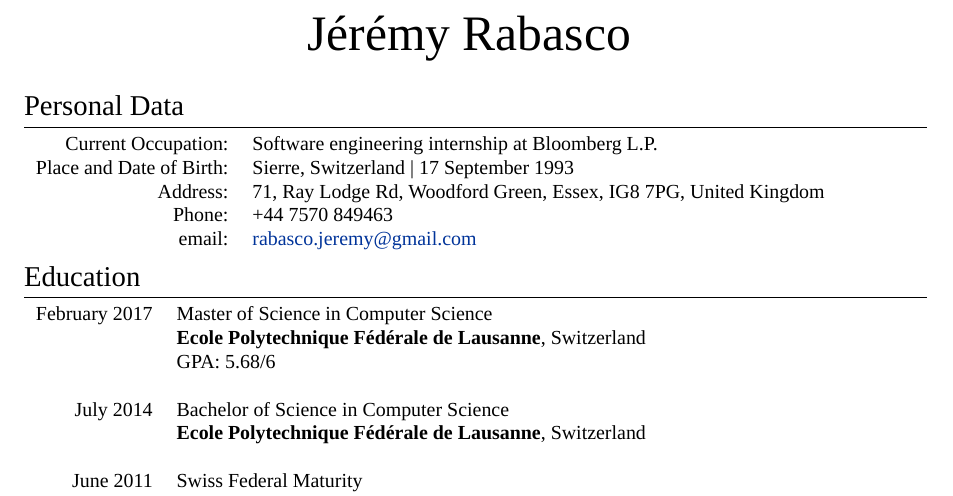
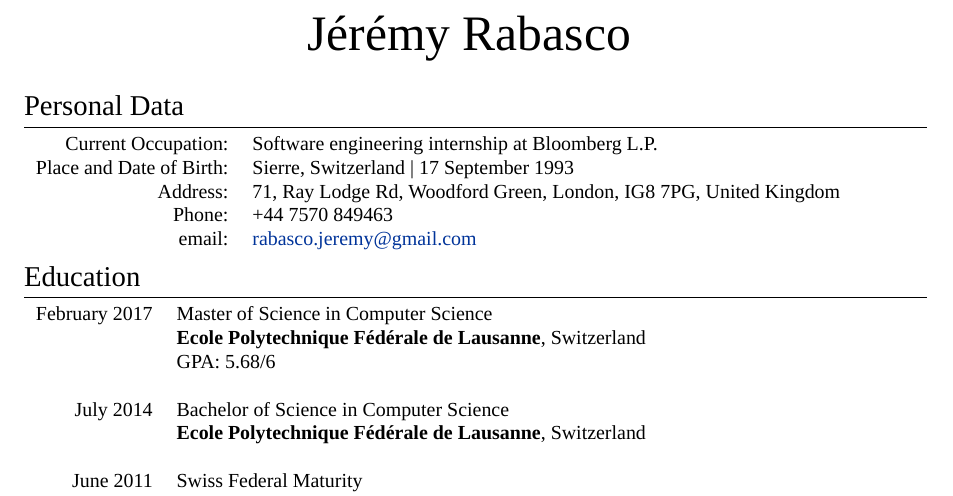
Before and after one commit to jrabasco/resume, a LaTeX CV (resume.tex): part of page 1 of 2, cut so that both start at the same text. Compiled offline with XeLaTeX; a missing font is replaced by an installed copy or a similar font.

Commit message:
Address is correct (#2)

```diff
--- a/resume.tex
+++ b/resume.tex
@@ -41,7 +41,7 @@ ItalicFont = Fontin-Italic.otf
 \begin{tabular}{rl}
 	\textsc{Current Occupation:} & Software engineering internship at Bloomberg L.P.\\
 	\textsc{Place and Date of Birth:} & Sierre, Switzerland | 17 September 1993 \\
-	\textsc{Address:}   & 71, Ray Lodge Rd, Woodford Green, Essex, IG8 7PG, United Kingdom \\
+	\textsc{Address:}   & 71, Ray Lodge Rd, Woodford Green, London, IG8 7PG, United Kingdom \\
 	\textsc{Phone:}     & +44 7570 849463\\
 	\textsc{email:}     & \href{mailto:rabasco.jeremy@gmail.com}{rabasco.jeremy@gmail.com}
 \end{tabular}
```
Also changed, not shown: resume.pdf.
